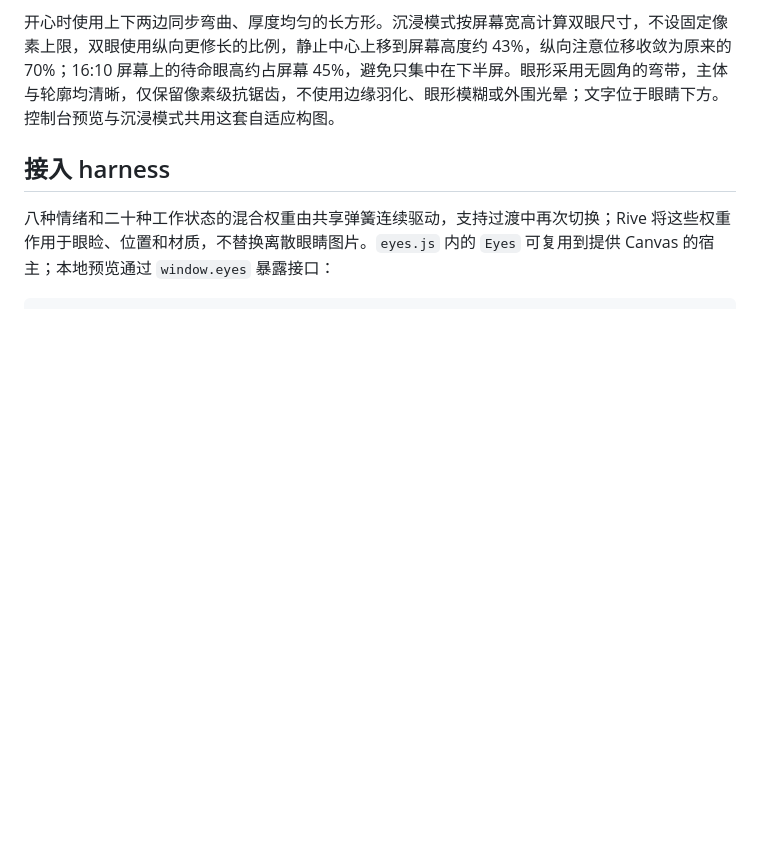
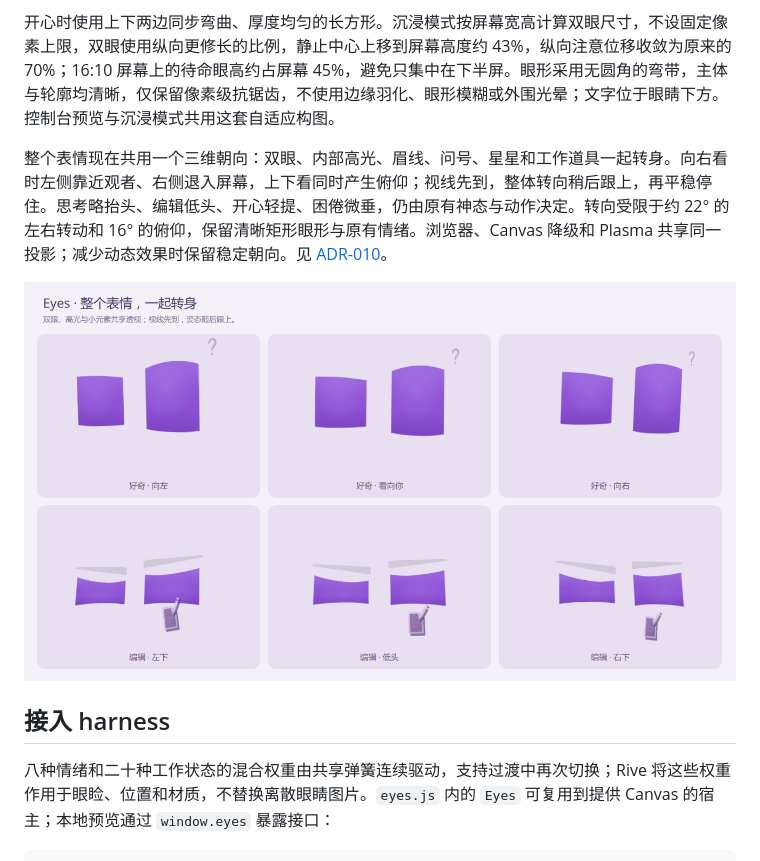
Before and after one commit to Flagwill/Eyes, a Markdown page: README.md, the part around the change. Drawn GitHub-style; pictures changed too: docs/gallery/face-perspective.png (added); blank space fills up the shorter version.

```diff
--- a/README.md
+++ b/README.md
@@ -77,6 +77,10 @@ eyes quit
 光标跟随默认开启。浏览器调试台覆盖整个页面和沉浸模式，包括控制区，只跟踪页面内指针；安装后的桌面版由 KWin 脚本接收全局系统光标，并将坐标映射到每块显示器。视线按眼睛中心映射并平滑限幅，高光略迟于眼形响应，并在眼面范围内明显偏向目标。眼形、间距与轻微倾斜共同辅助注意表达：目标一侧略舒展，另一侧轻收；侧看时略收拢间距，上看时微睁，下看时微眯。形变幅度约为原眼形的几个百分点，并保留当前表情。光标停下会持续注视该位置；桌面版保留 KWin 最后一个有效坐标，不因静止超时切回原点。尚未取得有效坐标时保留当前表情的自然视线。浏览器中离开页面后短暂停留再回归。键盘和方向按钮可暂时指定视线，下一次光标移动会恢复跟随。右侧光标按钮可关闭浏览器内跟随。
 
 开心时使用上下两边同步弯曲、厚度均匀的长方形。沉浸模式按屏幕宽高计算双眼尺寸，不设固定像素上限，双眼使用纵向更修长的比例，静止中心上移到屏幕高度约 43%，纵向注意位移收敛为原来的 70%；16:10 屏幕上的待命眼高约占屏幕 45%，避免只集中在下半屏。眼形采用无圆角的弯带，主体与轮廓均清晰，仅保留像素级抗锯齿，不使用边缘羽化、眼形模糊或外围光晕；文字位于眼睛下方。控制台预览与沉浸模式共用这套自适应构图。
+
+整个表情现在共用一个三维朝向：双眼、内部高光、眉线、问号、星星和工作道具一起转身。向右看时左侧靠近观者、右侧退入屏幕，上下看同时产生俯仰；视线先到，整体转向稍后跟上，再平稳停住。思考略抬头、编辑低头、开心轻提、困倦微垂，仍由原有神态与动作决定。转向受限于约 22° 的左右转动和 16° 的俯仰，保留清晰矩形眼形与原有情绪。浏览器、Canvas 降级和 Plasma 共享同一投影；减少动态效果时保留稳定朝向。见 [ADR-010](docs/decisions/010-shared-face-perspective.md)。
+
+![整体转向对照](docs/gallery/face-perspective.png)
 
 ## 接入 harness
 
```
Also changed, not shown: AGENTS.md (+1 -0 lines), docs/MOTION.md (+8 -0 lines), docs/decisions/010-shared-face-perspective.md (added, +82 -0 lines), 11 other files.
